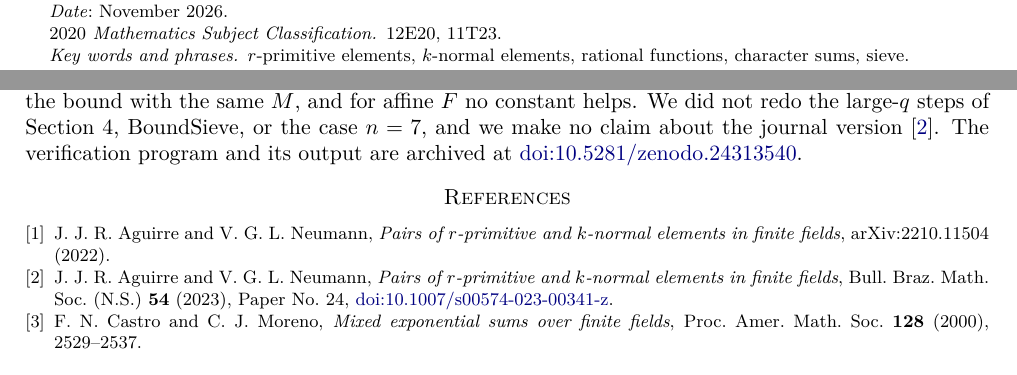
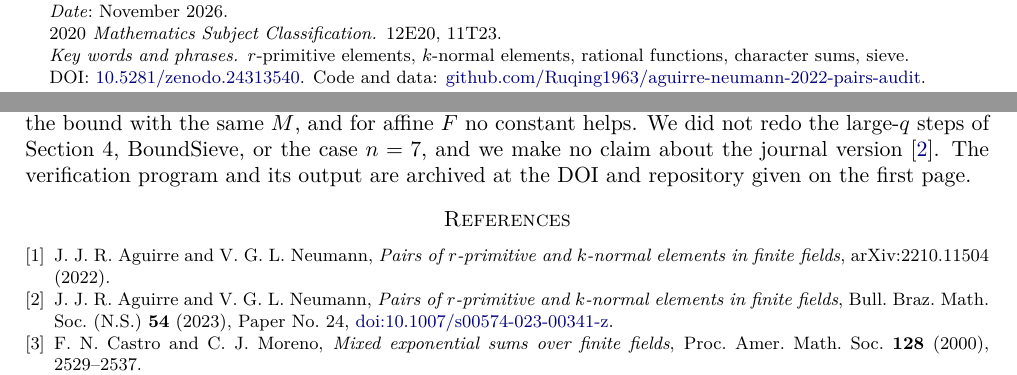
Before and after one commit to Ruqing1963/aguirre-neumann-2022-pairs-audit, a LaTeX paper (aguirre_neumann_primitive_normal_pairs_audit.tex): two parts of pages 1 and 4 of 4, joined at a grey line, cut so that both start at the same text. Compiled offline with pdfLaTeX.

Commit message:
Add DOI and repository link to first page

```diff
--- a/aguirre_neumann_primitive_normal_pairs_audit.tex
+++ b/aguirre_neumann_primitive_normal_pairs_audit.tex
@@ -32,6 +32,8 @@
 \address{GUT Geoservice Inc., Montreal, Canada}
 \email{ruqing@hotmail.com}
 \date{November 2026}
+\thanks{DOI: \href{https://doi.org/10.5281/zenodo.24313540}{10.5281/zenodo.24313540}. Code and data:
+\href{https://github.com/Ruqing1963/aguirre-neumann-2022-pairs-audit}{github.com/Ruqing1963/aguirre-neumann-2022-pairs-audit}.}
 \subjclass[2020]{12E20, 11T23}
 \keywords{$r$-primitive elements, $k$-normal elements, rational functions, character sums, sieve}
 
@@ -272,8 +274,7 @@ $n=8$.
 The constant $6$ in TotalSieve is independent of the omitted branch: under (ND) that branch obeys the bound with the
 same $M$, and for affine $F$ no constant helps. We did not
 redo the large-$q$ steps of Section~4, BoundSieve, or the case $n=7$, and we make no claim about the journal version
-\cite{ANjournal}. The verification program and its output are archived at
-\href{https://doi.org/10.5281/zenodo.24313540}{doi:10.5281/zenodo.24313540}.
+\cite{ANjournal}. The verification program and its output are archived at the DOI and repository given on the first page.
 
 \begin{thebibliography}{9}
 \bibitem{AN} J.~J.~R.~Aguirre and V.~G.~L.~Neumann, \emph{Pairs of $r$-primitive and $k$-normal elements in finite
```
Also changed, not shown: aguirre_neumann_primitive_normal_pairs_audit.pdf, aguirre_neumann_primitive_normal_pairs_audit.tex (2 more changed lines).
